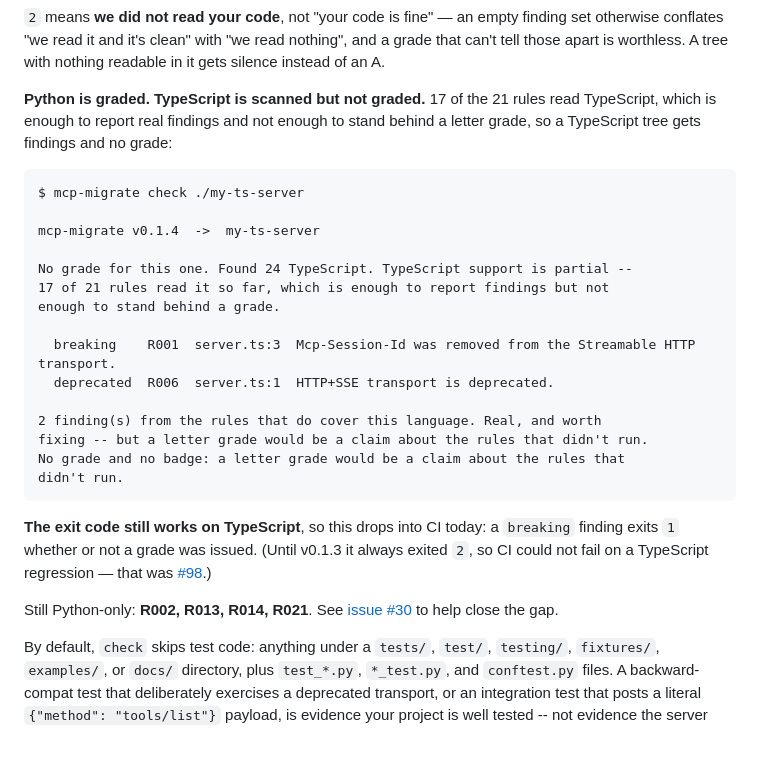
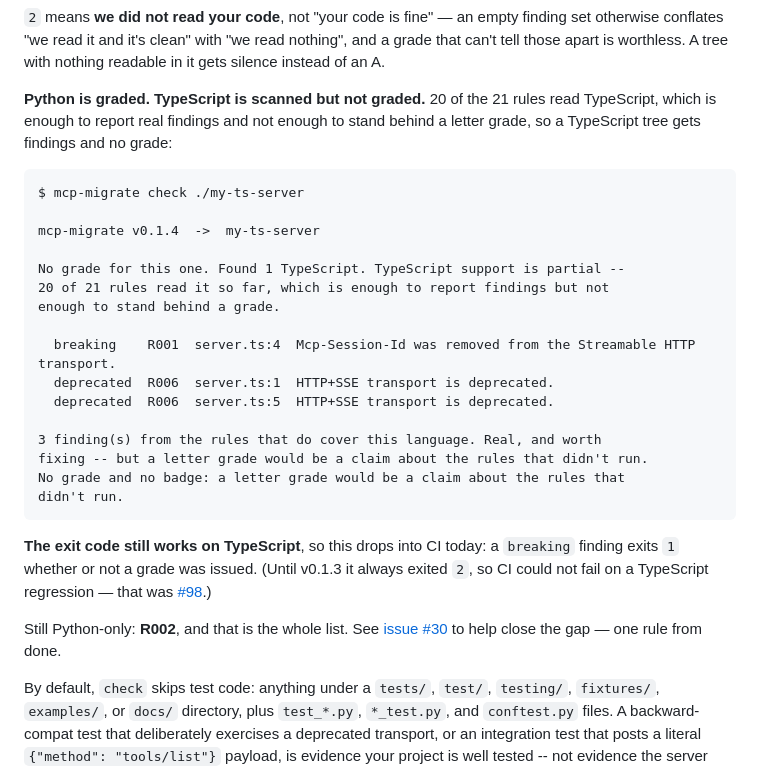
Before and after one commit to dheerajjha/mcp-migrate, a Markdown page: README.md, the part around the change. Drawn GitHub-style; blank space fills up the shorter version.

```diff
--- a/README.md
+++ b/README.md
@@ -69,7 +69,7 @@ finding set otherwise conflates "we read it and it's clean" with "we read
 nothing", and a grade that can't tell those apart is worthless. A tree with
 nothing readable in it gets silence instead of an A.
 
-**Python is graded. TypeScript is scanned but not graded.** 17 of the 21
+**Python is graded. TypeScript is scanned but not graded.** 20 of the 21
 rules read TypeScript, which is enough to report real findings and not
 enough to stand behind a letter grade, so a TypeScript tree gets findings
 and no grade:
@@ -79,14 +79,15 @@ $ mcp-migrate check ./my-ts-server
 
 mcp-migrate v0.1.4  ->  my-ts-server
 
-No grade for this one. Found 24 TypeScript. TypeScript support is partial --
-17 of 21 rules read it so far, which is enough to report findings but not
+No grade for this one. Found 1 TypeScript. TypeScript support is partial --
+20 of 21 rules read it so far, which is enough to report findings but not
 enough to stand behind a grade.
 
-  breaking    R001  server.ts:3  Mcp-Session-Id was removed from the Streamable HTTP transport.
+  breaking    R001  server.ts:4  Mcp-Session-Id was removed from the Streamable HTTP transport.
   deprecated  R006  server.ts:1  HTTP+SSE transport is deprecated.
+  deprecated  R006  server.ts:5  HTTP+SSE transport is deprecated.
 
-2 finding(s) from the rules that do cover this language. Real, and worth
+3 finding(s) from the rules that do cover this language. Real, and worth
 fixing -- but a letter grade would be a claim about the rules that didn't run.
 No grade and no badge: a letter grade would be a claim about the rules that
 didn't run.
@@ -97,9 +98,9 @@ didn't run.
 v0.1.3 it always exited `2`, so CI could not fail on a TypeScript
 regression — that was [#98](https://github.com/dheerajjha/mcp-migrate/issues/98).)
 
-Still Python-only: **R002, R013, R014, R021**. See
+Still Python-only: **R002**, and that is the whole list. See
 [issue #30](https://github.com/dheerajjha/mcp-migrate/issues/30) to help
-close the gap.
+close the gap — one rule from done.
 
 By default, `check` skips test code: anything under a `tests/`, `test/`,
 `testing/`, `fixtures/`, `examples/`, or `docs/` directory, plus `test_*.py`,
```
Also changed, not shown: CHANGELOG.md (+62 -0 lines).
